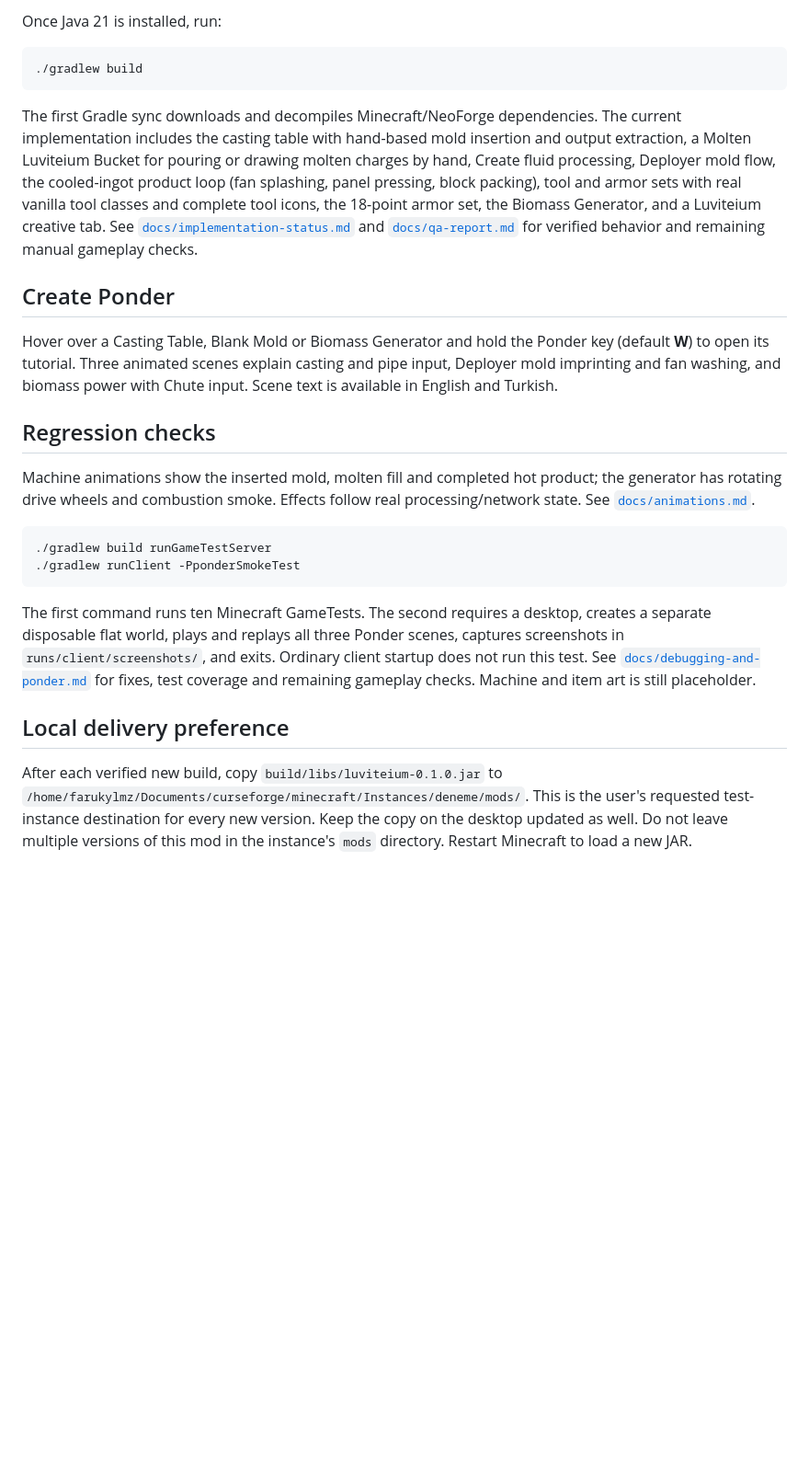
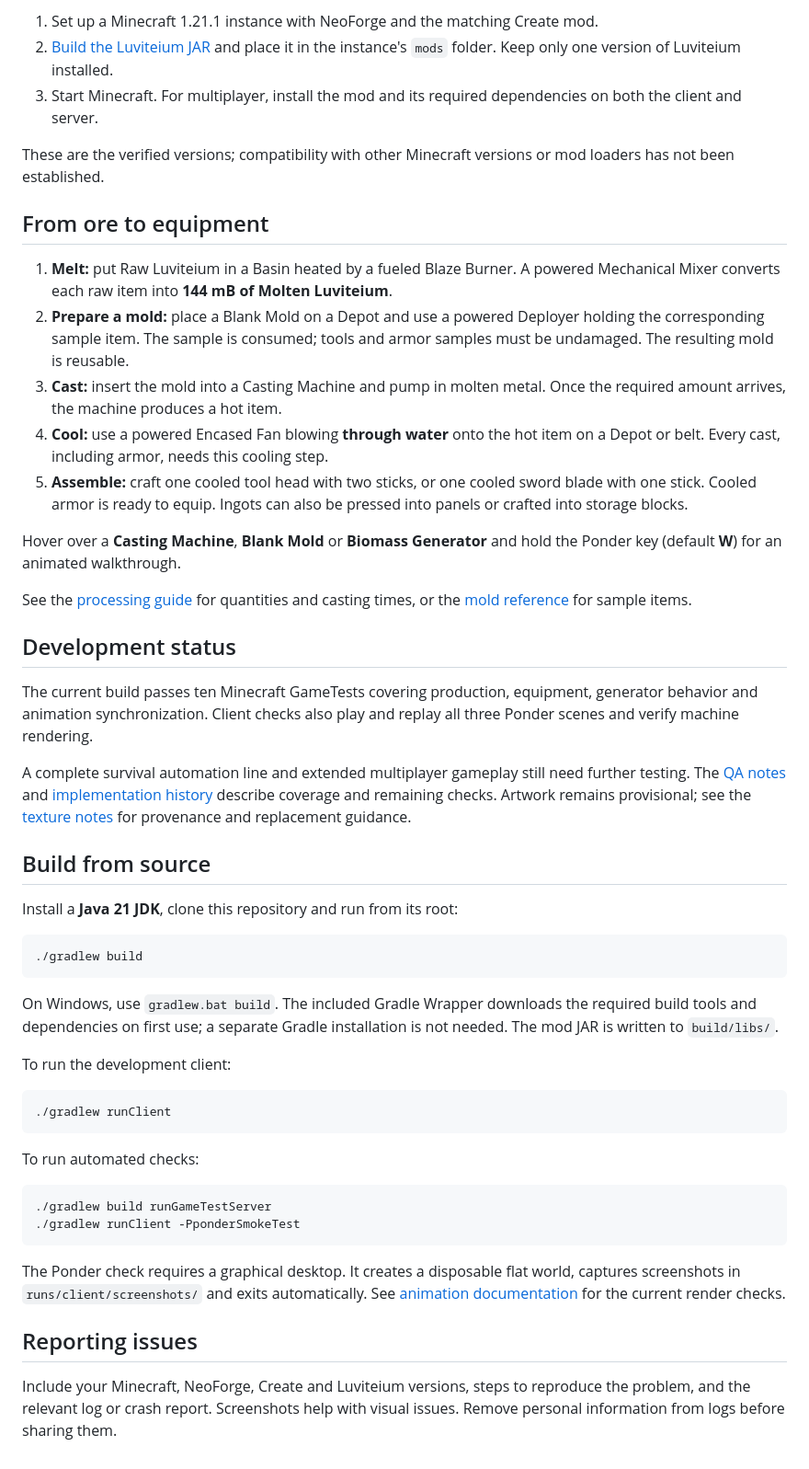
Before and after one commit to farukylmz0550/create-luviteium, a Markdown page: README.md, the part around one of its changes. Shown at 92% size. Rendered like a GitHub page; blank space fills up the shorter version.

Commit message:
docs: prepare README for public readers

````diff
--- a/README.md
+++ b/README.md
@@ -41,51 +41,77 @@ art milestone.
 
-Once Java 21 is installed, run:
+1. Set up a Minecraft 1.21.1 instance with NeoForge and the matching Create mod.
+2. [Build the Luviteium JAR](#build-from-source) and place it in the instance's
+   `mods` folder. Keep only one version of Luviteium installed.
+3. Start Minecraft. For multiplayer, install the mod and its required
+   dependencies on both the client and server.
+
+These are the verified versions; compatibility with other Minecraft versions or
+mod loaders has not been established.
+
+## From ore to equipment
+
+1. **Melt:** put Raw Luviteium in a Basin heated by a fueled Blaze Burner. A
+   powered Mechanical Mixer converts each raw item into **144 mB of Molten Luviteium**.
+2. **Prepare a mold:** place a Blank Mold on a Depot and use a powered Deployer
+   holding the corresponding sample item. The sample is consumed; tools and
+   armor samples must be undamaged. The resulting mold is reusable.
+3. **Cast:** insert the mold into a Casting Machine and pump in molten metal.
+   Once the required amount arrives, the machine produces a hot item.
+4. **Cool:** use a powered Encased Fan blowing **through water** onto the hot
+   item on a Depot or belt. Every cast, including armor, needs this cooling step.
+5. **Assemble:** craft one cooled tool head with two sticks, or one cooled sword
+   blade with one stick. Cooled armor is ready to equip. Ingots can also be
+   pressed into panels or crafted into storage blocks.
+
+Hover over a **Casting Machine**, **Blank Mold** or **Biomass Generator** and
+hold the Ponder key (default **W**) for an animated walkthrough.
+
+See the [processing guide](docs/processing.md) for quantities and casting times,
+or the [mold reference](docs/molds.md) for sample items.
+
+## Development status
+
+The current build passes ten Minecraft GameTests covering production, equipment,
+generator behavior and animation synchronization. Client checks also play and
+replay all three Ponder scenes and verify machine rendering.
+
+A complete survival automation line and extended multiplayer gameplay still need
+further testing. The [QA notes](docs/qa-report.md) and
+[implementation history](docs/implementation-status.md) describe coverage and
+remaining checks. Artwork remains provisional; see the
+[texture notes](docs/textures.md) for provenance and replacement guidance.
+
+## Build from source
+
+Install a **Java 21 JDK**, clone this repository and run from its root:
 
 ```sh
 ./gradlew build
 ```
 
-The first Gradle sync downloads and decompiles Minecraft/NeoForge dependencies.
-The current implementation includes the casting table with hand-based mold
-insertion and output extraction, a Molten Luviteium Bucket for pouring or
-drawing molten charges by hand, Create fluid processing, Deployer mold flow,
-the cooled-ingot product loop (fan splashing, panel pressing, block packing),
-tool and armor sets with real vanilla tool classes and complete tool icons,
-the 18-point armor set, the Biomass Generator, and a Luviteium creative tab.
-See
-[`docs/implementation-status.md`](docs/implementation-status.md) and
-[`docs/qa-report.md`](docs/qa-report.md) for verified behavior and remaining manual
-gameplay checks.
+On Windows, use `gradlew.bat build`. The included Gradle Wrapper downloads the
+required build tools and dependencies on first use; a separate Gradle installation
+is not needed. The mod JAR is written to `build/libs/`.
 
-## Create Ponder
+To run the development client:
 
-Hover over a Casting Table, Blank Mold or Biomass Generator and hold the
-Ponder key (default **W**) to open its tutorial. Three animated scenes explain
-casting and pipe input, Deployer mold imprinting and fan washing, and biomass
-power with Chute input. Scene text is available in English and Turkish.
+```sh
+./gradlew runClient
+```
 
-## Regression checks
-
-Machine animations show the inserted mold, molten fill and completed hot product;
-the generator has rotating drive wheels and combustion smoke. Effects follow real
-processing/network state. See [`docs/animations.md`](docs/animations.md).
+To run automated checks:
 
 ```sh
 ./gradlew build runGameTestServer
 ./gradlew runClient -PponderSmokeTest
 ```
 
-The first command runs ten Minecraft GameTests. The second requires a desktop,
-creates a separate disposable flat world, plays and replays all three Ponder
-scenes, captures screenshots in `runs/client/screenshots/`, and exits.
-Ordinary client startup does not run this test. See
-[`docs/debugging-and-ponder.md`](docs/debugging-and-ponder.md) for fixes, test
-coverage and remaining gameplay checks. Machine and item art is still placeholder.
+The Ponder check requires a graphical desktop. It creates a disposable flat world,
+captures screenshots in `runs/client/screenshots/` and exits automatically.
+See [animation documentation](docs/animations.md) for the current render checks.
 
-## Local delivery preference
+## Reporting issues
 
-After each verified new build, copy `build/libs/luviteium-0.1.0.jar` to
-`/home/farukylmz/Documents/curseforge/minecraft/Instances/deneme/mods/`.
-This is the user's requested test-instance destination for every new version.
-Keep the copy on the desktop updated as well. Do not leave multiple versions of
-this mod in the instance's `mods` directory. Restart Minecraft to load a new JAR.
+Include your Minecraft, NeoForge, Create and Luviteium versions, steps to reproduce
+the problem, and the relevant log or crash report. Screenshots help with visual
+issues. Remove personal information from logs before sharing them.
````
Also changed, not shown: other parts of README.md (+29 -29 lines), docs/processing.md (+1 -2 lines), docs/images/casting-ponder.png (added).
